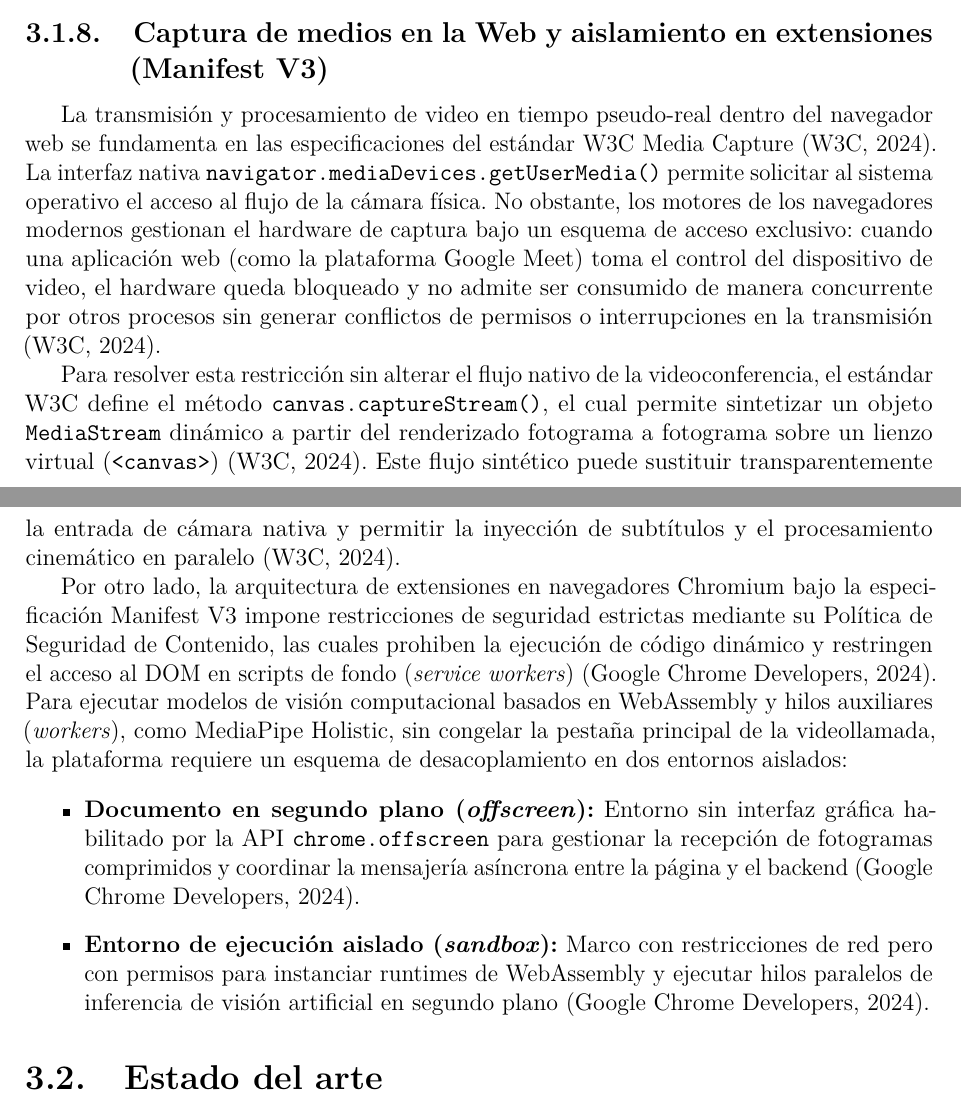
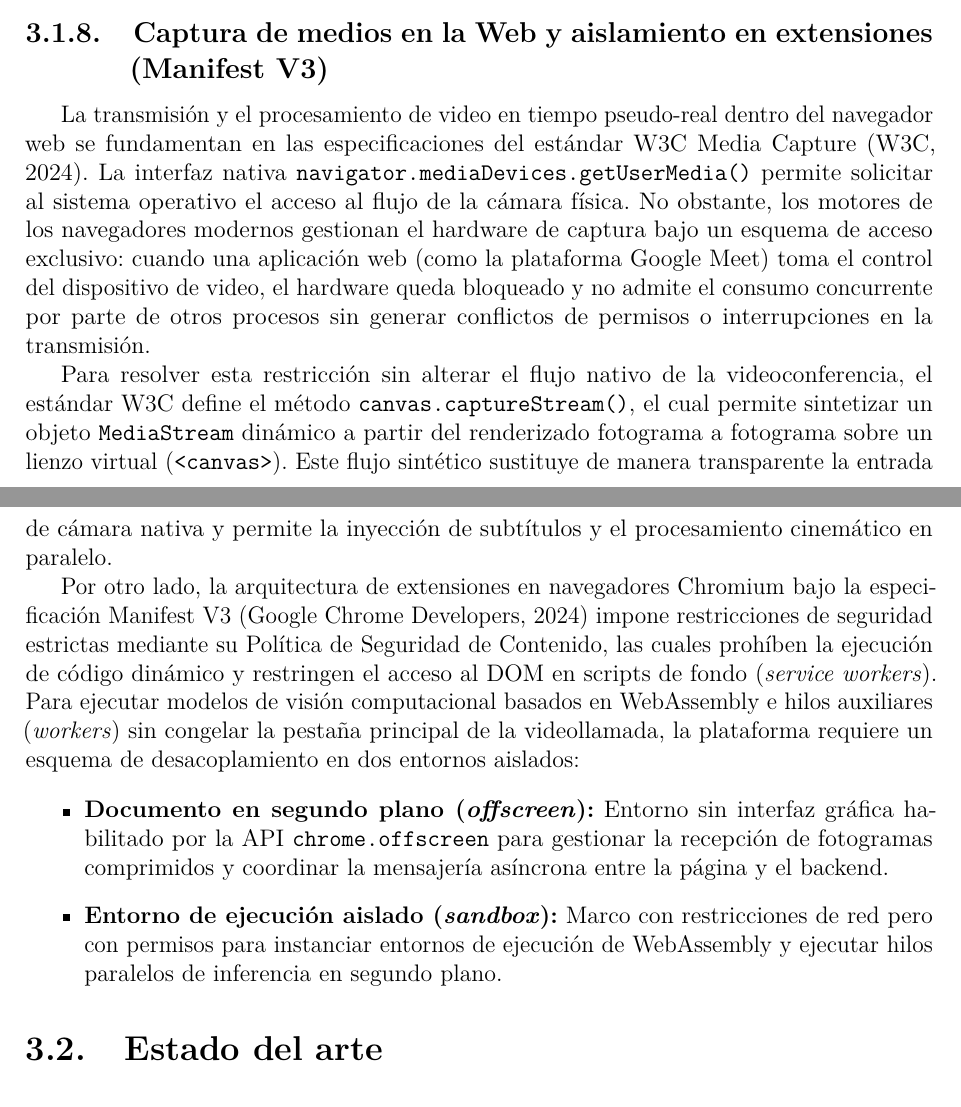
Before and after one commit to FranciscoVeronING/2026_Proyecto_LSA, a LaTeX document (informe/main.tex, which reads informe/capitulos/cap03_marco_teorico.tex): two parts of pages 18 and 19 of 67, joined at a grey line, cut so that both start at the same text. Compiled offline with pdfLaTeX.

Commit message:
CAP 3 (incompleto, falta avtar)

```diff
--- a/informe/capitulos/cap03_marco_teorico.tex
+++ b/informe/capitulos/cap03_marco_teorico.tex
@@ -211,15 +211,15 @@ En el cliente local se ejecutan la captura de video, la extracción de puntos cl
 Por el contrario, los SLM de 0.5B a 3B parámetros imponen demandas de procesamiento autorregresivo y memoria RAM incompatibles con computadoras estándar que ejecutan simultáneamente una videollamada. Estos módulos se desacoplan y encapsulan como servicios de inferencia en la nube que reciben exclusivamente cargas de texto livianas (vectores de glosas o texto transcripto) y devuelven respuestas contextualizadas con tiempos de transmisión despreciables frente a la latencia de red.
 
 \subsection{Captura de medios en la Web y aislamiento en extensiones (Manifest V3)}
-La transmisión y procesamiento de video en tiempo pseudo-real dentro del navegador web se fundamenta en las especificaciones del estándar W3C Media Capture \parencite{w3c2024mediacapture}. La interfaz nativa \texttt{navigator.mediaDevices.getUserMedia()} permite solicitar al sistema operativo el acceso al flujo de la cámara física. No obstante, los motores de los navegadores modernos gestionan el hardware de captura bajo un esquema de acceso exclusivo: cuando una aplicación web (como la plataforma Google Meet) toma el control del dispositivo de video, el hardware queda bloqueado y no admite ser consumido de manera concurrente por otros procesos sin generar conflictos de permisos o interrupciones en la transmisión \parencite{w3c2024mediacapture}.
+La transmisión y el procesamiento de video en tiempo pseudo-real dentro del navegador web se fundamentan en las especificaciones del estándar W3C Media Capture \parencite{w3c2024mediacapture}. La interfaz nativa \texttt{navigator.mediaDevices.getUserMedia()} permite solicitar al sistema operativo el acceso al flujo de la cámara física. No obstante, los motores de los navegadores modernos gestionan el hardware de captura bajo un esquema de acceso exclusivo: cuando una aplicación web (como la plataforma Google Meet) toma el control del dispositivo de video, el hardware queda bloqueado y no admite el consumo concurrente por parte de otros procesos sin generar conflictos de permisos o interrupciones en la transmisión.
 
-Para resolver esta restricción sin alterar el flujo nativo de la videoconferencia, el estándar W3C define el método \texttt{canvas.captureStream()}, el cual permite sintetizar un objeto \texttt{MediaStream} dinámico a partir del renderizado fotograma a fotograma sobre un lienzo virtual (\texttt{<canvas>}) \parencite{w3c2024mediacapture}. Este flujo sintético puede sustituir transparentemente la entrada de cámara nativa y permitir la inyección de subtítulos y el procesamiento cinemático en paralelo \parencite{w3c2024mediacapture}.
+Para resolver esta restricción sin alterar el flujo nativo de la videoconferencia, el estándar W3C define el método \texttt{canvas.captureStream()}, el cual permite sintetizar un objeto \texttt{MediaStream} dinámico a partir del renderizado fotograma a fotograma sobre un lienzo virtual (\texttt{<canvas>}). Este flujo sintético sustituye de manera transparente la entrada de cámara nativa y permite la inyección de subtítulos y el procesamiento cinemático en paralelo.
 
-Por otro lado, la arquitectura de extensiones en navegadores Chromium bajo la especificación Manifest V3 impone restricciones de seguridad estrictas mediante su Política de Seguridad de Contenido, las cuales prohiben la ejecución de código dinámico y restringen el acceso al DOM en scripts de fondo (\textit{service workers}) \parencite{chrome2024manifestv3}. Para ejecutar modelos de visión computacional basados en WebAssembly y hilos auxiliares (\textit{workers}), como MediaPipe Holistic, sin congelar la pestaña principal de la videollamada, la plataforma requiere un esquema de desacoplamiento en dos entornos aislados:
+Por otro lado, la arquitectura de extensiones en navegadores Chromium bajo la especificación Manifest V3 \parencite{chrome2024manifestv3} impone restricciones de seguridad estrictas mediante su Política de Seguridad de Contenido, las cuales prohíben la ejecución de código dinámico y restringen el acceso al DOM en scripts de fondo (\textit{service workers}). Para ejecutar modelos de visión computacional basados en WebAssembly e hilos auxiliares (\textit{workers}) sin congelar la pestaña principal de la videollamada, la plataforma requiere un esquema de desacoplamiento en dos entornos aislados:
 
 \begin{itemize}
-    \item \textbf{Documento en segundo plano (\textit{offscreen}):} Entorno sin interfaz gráfica habilitado por la API \texttt{chrome.offscreen} para gestionar la recepción de fotogramas comprimidos y coordinar la mensajería asíncrona entre la página y el backend \parencite{chrome2024manifestv3}.
-    \item \textbf{Entorno de ejecución aislado (\textit{sandbox}):} Marco con restricciones de red pero con permisos para instanciar runtimes de WebAssembly y ejecutar hilos paralelos de inferencia de visión artificial en segundo plano \parencite{chrome2024manifestv3}.
+    \item \textbf{Documento en segundo plano (\textit{offscreen}):} Entorno sin interfaz gráfica habilitado por la API \texttt{chrome.offscreen} para gestionar la recepción de fotogramas comprimidos y coordinar la mensajería asíncrona entre la página y el backend.
+    \item \textbf{Entorno de ejecución aislado (\textit{sandbox}):} Marco con restricciones de red pero con permisos para instanciar entornos de ejecución de WebAssembly y ejecutar hilos paralelos de inferencia en segundo plano.
 \end{itemize}
 
 \section{Estado del arte}
```
